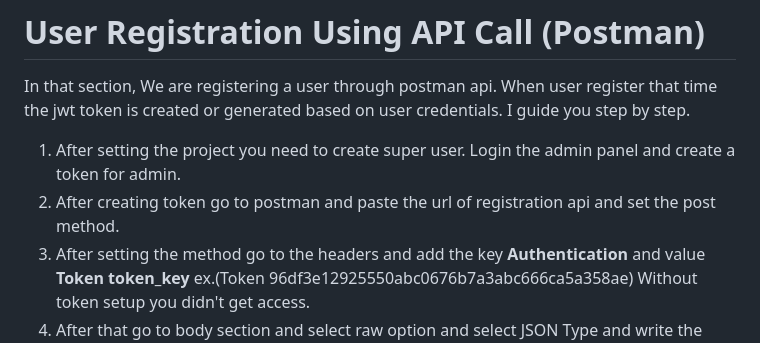
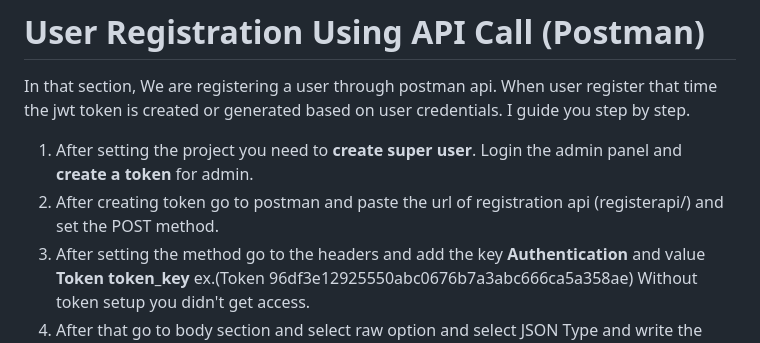
Before and after one commit to NikhilPatil31/Authentication-Application, a Markdown page: README.md, the part around the change printed below. Drawn GitHub-style.

```diff
--- a/README.md
+++ b/README.md
@@ -4,8 +4,8 @@
 
 In that section, We are registering a user through postman api. When user register that time the jwt token is created or generated based on user credentials. I guide you step by step.
 <br>
-1. After setting the project you need to create super user. Login the admin panel and create a token for admin.
-2. After creating token go to postman and paste the url of registration api and set the post method.
+1. After setting the project you need to <b>create super user</b>. Login the admin panel and <b>create a token</b> for admin.
+2. After creating token go to postman and paste the url of registration api (registerapi/) and set the POST method.
 3. After setting the method go to the headers and add the key <b>Authentication </b> and value <b> Token token_key </b> ex.(Token 96df3e12925550abc0676b7a3abc666ca5a358ae) Without token setup you didn't get access.
 4. After that go to body section and select raw option and select JSON Type and write the data <b>username, password</b> and <b>confirm password</b> in JSON Format and hit the api, You are successfully register and get <b>JWT Token</b>.
 5. If you are getting <i><b> Authentication credentials were not provided </b></i> error then you have a problem in token setup.
```
Also changed, not shown: other parts of README.md (+7 -7 lines).
